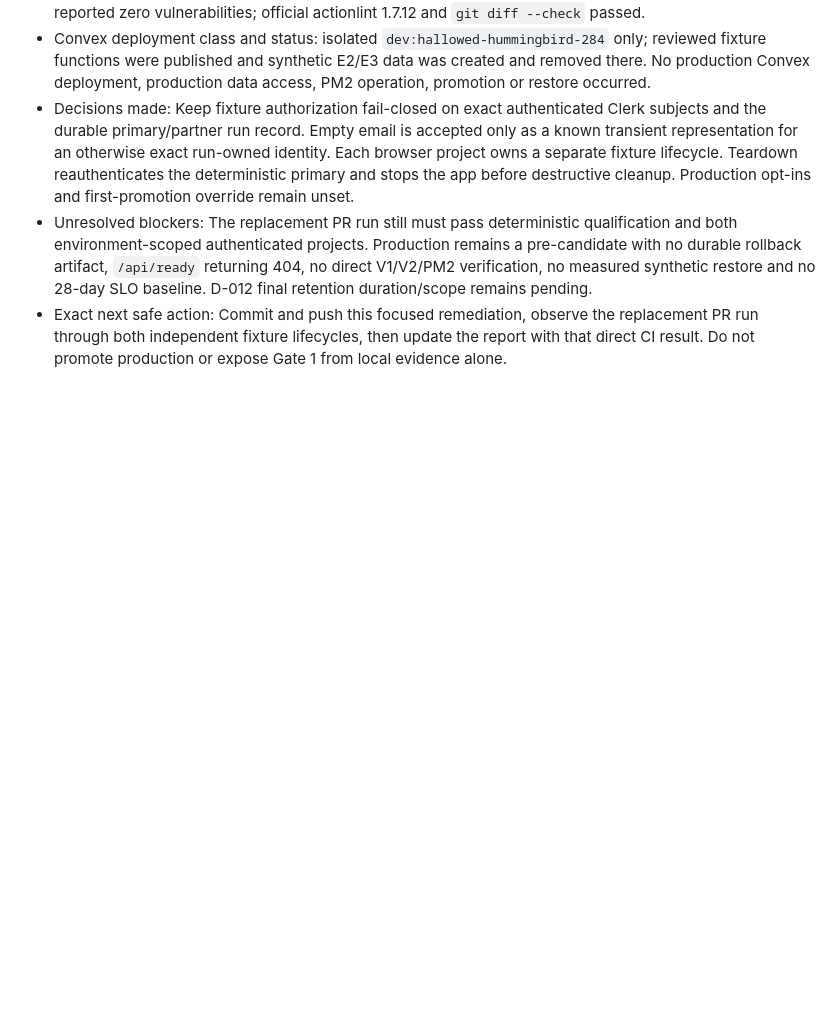
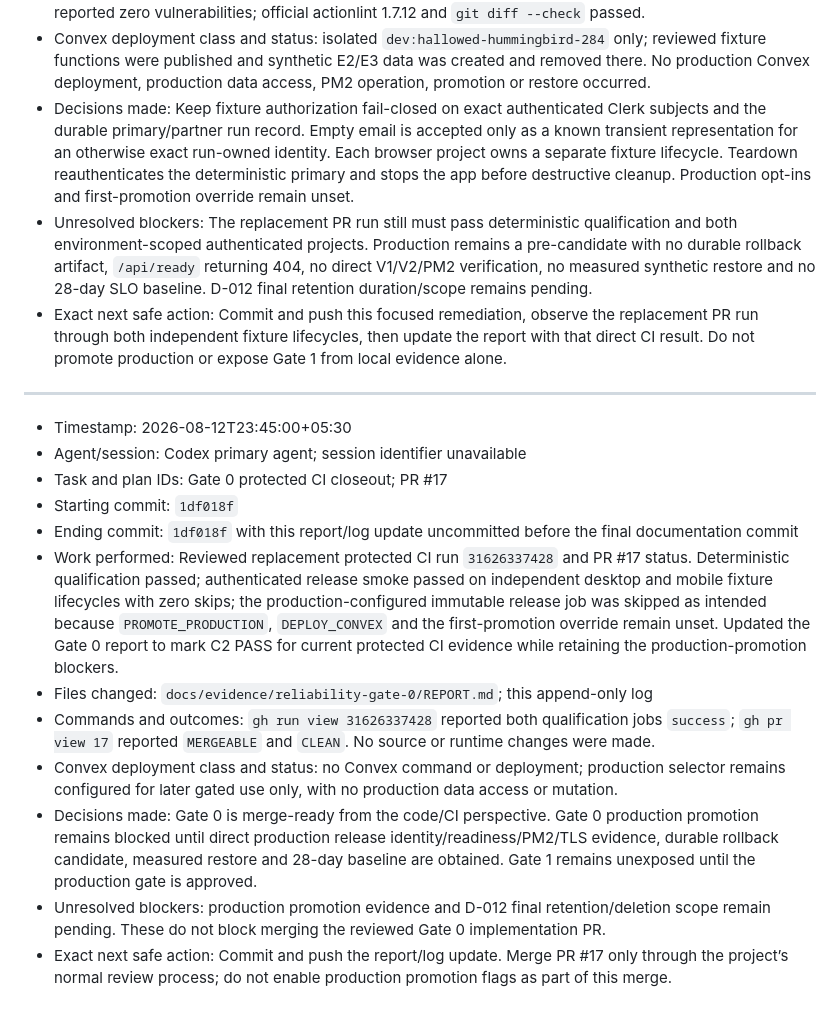
Before and after one commit to Zburgers/cb-connect, a Markdown page: docs/execution/gate-0-agent-log.md, the part around the change. Rendered like a GitHub page; blank space fills up the shorter version.

Commit message:
docs(gate0): record protected CI qualification

```diff
--- a/docs/execution/gate-0-agent-log.md
+++ b/docs/execution/gate-0-agent-log.md
@@ -609,3 +609,18 @@
 - Decisions made: Keep fixture authorization fail-closed on exact authenticated Clerk subjects and the durable primary/partner run record. Empty email is accepted only as a known transient representation for an otherwise exact run-owned identity. Each browser project owns a separate fixture lifecycle. Teardown reauthenticates the deterministic primary and stops the app before destructive cleanup. Production opt-ins and first-promotion override remain unset.
 - Unresolved blockers: The replacement PR run still must pass deterministic qualification and both environment-scoped authenticated projects. Production remains a pre-candidate with no durable rollback artifact, `/api/ready` returning 404, no direct V1/V2/PM2 verification, no measured synthetic restore and no 28-day SLO baseline. D-012 final retention duration/scope remains pending.
 - Exact next safe action: Commit and push this focused remediation, observe the replacement PR run through both independent fixture lifecycles, then update the report with that direct CI result. Do not promote production or expose Gate 1 from local evidence alone.
+
+---
+
+- Timestamp: 2026-08-12T23:45:00+05:30
+- Agent/session: Codex primary agent; session identifier unavailable
+- Task and plan IDs: Gate 0 protected CI closeout; PR #17
+- Starting commit: `1df018f`
+- Ending commit: `1df018f` with this report/log update uncommitted before the final documentation commit
+- Work performed: Reviewed replacement protected CI run `31626337428` and PR #17 status. Deterministic qualification passed; authenticated release smoke passed on independent desktop and mobile fixture lifecycles with zero skips; the production-configured immutable release job was skipped as intended because `PROMOTE_PRODUCTION`, `DEPLOY_CONVEX` and the first-promotion override remain unset. Updated the Gate 0 report to mark C2 PASS for current protected CI evidence while retaining the production-promotion blockers.
+- Files changed: `docs/evidence/reliability-gate-0/REPORT.md`; this append-only log
+- Commands and outcomes: `gh run view 31626337428` reported both qualification jobs `success`; `gh pr view 17` reported `MERGEABLE` and `CLEAN`. No source or runtime changes were made.
+- Convex deployment class and status: no Convex command or deployment; production selector remains configured for later gated use only, with no production data access or mutation.
+- Decisions made: Gate 0 is merge-ready from the code/CI perspective. Gate 0 production promotion remains blocked until direct production release identity/readiness/PM2/TLS evidence, durable rollback candidate, measured restore and 28-day baseline are obtained. Gate 1 remains unexposed until the production gate is approved.
+- Unresolved blockers: production promotion evidence and D-012 final retention/deletion scope remain pending. These do not block merging the reviewed Gate 0 implementation PR.
+- Exact next safe action: Commit and push the report/log update. Merge PR #17 only through the project’s normal review process; do not enable production promotion flags as part of this merge.
```
Also changed, not shown: 1 other file.
